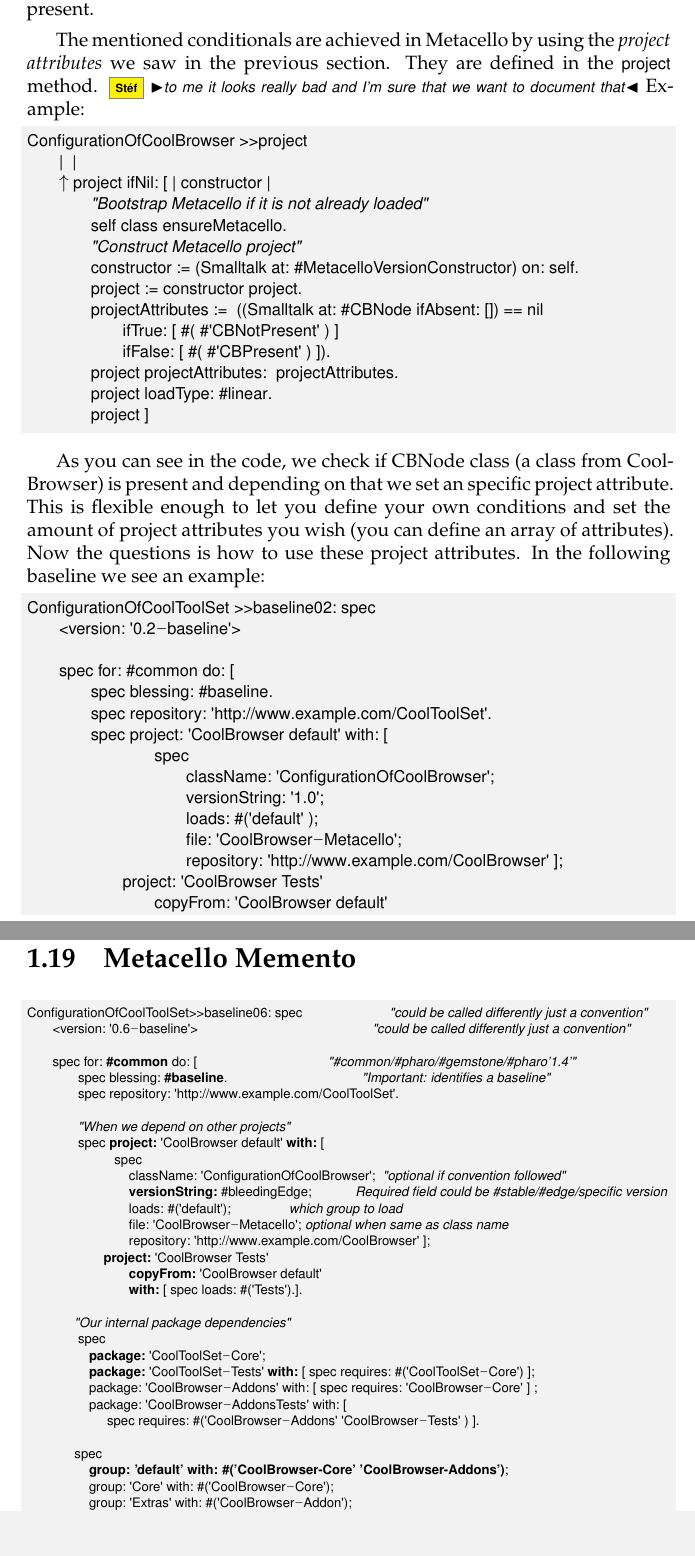
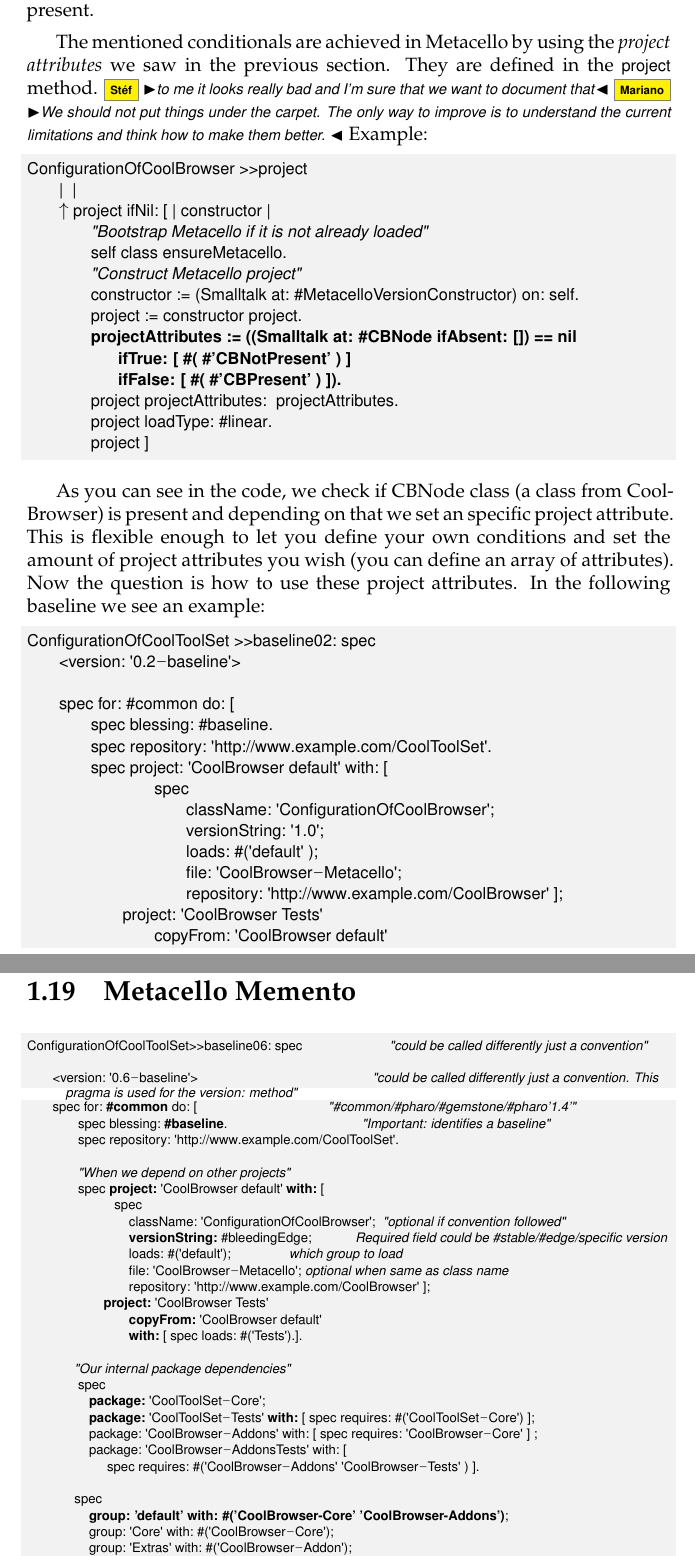
Before and after one commit to SquareBracketAssociates/DeepIntoPharo, a LaTeX book (Metacello/Metacello.tex): two parts of pages 43 and 46 of 48, joined at a grey line, cut so that both start at the same text. Compiled offline with pdfLaTeX.

Commit message:
Finish 1.16	Conditional loading. Next step: Project version attributes

```diff
--- a/Metacello/Metacello.tex
+++ b/Metacello/Metacello.tex
@@ -1641,12 +1641,13 @@
 
 
 \section{Conditional loading}
-When loading a project, usually the user wants to decide whether to load or not certain packages depending on a specific condition, for example, the existence of certain other packages in the image. Suppose you want to load Seaside (or any other web framework) in your image. Seaside has a tool that depends on OmniBrowser and it is used for managing instances of web servers. What can be done with this little tool can also be done by code. If you want to load such tool you need OmniBrowser. However, other users may not need such package. An alternative could be to provide different groups, one that includes such package and one that does not. The problem is that the final user should be aware of this and load different groups in different situations.  With conditional loading you can, for example, load that Seaside tool only if OmniBrowser is present in the image. This will be done automatically by Metacello and there is no need to explicitly load a particular group.
+When loading a project, usually the user wants to decide whether to load or not certain packages depending on a specific condition, for example, the existence of certain other packages in the image. Suppose you want to load Seaside in your image. Seaside has a tool that depends on OmniBrowser and it is used for managing instances of web servers. What can be done with this little tool can also be done by code. If you want to load such tool you need OmniBrowser. However, other users may not need such package. An alternative could be to provide different groups, one that includes such package and one that does not. The problem is that the final user should be aware of this and load different groups in different situations.  With conditional loading you can, for example, load that Seaside tool only if OmniBrowser is present in the image. This will be done automatically by Metacello and there is no need to explicitly load a particular group.
 
 Suppose that our CoolToolSet starts to provide much more features. We first split the core in two packages: 'CoolToolSet-Core' and 'CoolToolSet-CB'. CoolBrowser can be present in one image but not in another one. We want to load the package 'CoolToolSet-CB' by default only and if CoolBrowser is present.
 
 The mentioned conditionals are achieved in Metacello by using the \emph{project attributes} we saw in the previous section. They are defined in the \ct{project} method.
 \sd{to me it looks really bad and I'm sure that we want to document that}
+\mmp{We should not put things under the carpet. The only way to improve is to understand the current limitations and think how to make them better. }
 Example:
 
 
@@ -1659,9 +1660,9 @@
               "Construct Metacello project"
               constructor := (Smalltalk at: #MetacelloVersionConstructor) on: self.
               project := constructor project.
-              projectAttributes :=  ((Smalltalk at: #CBNode ifAbsent: []) == nil
-                     ifTrue: [ #( #'CBNotPresent' ) ]
-                     ifFalse: [ #( #'CBPresent' ) ]).
+              !\textbf{projectAttributes :=  ((Smalltalk at: \#CBNode ifAbsent: []) == nil}!
+                    !\textbf{ifTrue: [ \#( \#'CBNotPresent' ) ]}!
+                    !\textbf{ifFalse: [ \#( \#'CBPresent' ) ]).}!
               project projectAttributes:  projectAttributes.
               project loadType: #linear.
               project ]
@@ -1670,7 +1671,7 @@
 
 As you can see in the code, we check if CBNode class (a class from CoolBrowser) is present and depending on that we set an specific project attribute.
 This is flexible enough to let you define your own conditions and set the amount of project attributes you wish (you can define an array of attributes).
-Now the questions is how to use these project attributes. In the following baseline we see an example:
+Now the question is how to use these project attributes. In the following baseline we see an example:
 
 \begin{code}{}
 ConfigurationOfCoolToolSet >>baseline02: spec
@@ -1764,8 +1767,8 @@
 \begin{footnotesize}
 \begin{code}{}
 ConfigurationOfCoolToolSet>>baseline06: spec 						!\emph{"could be called differently just a convention"}!
-       <version: '0.6-baseline'> 						                        !\emph{"could be called differently just a convention"}!
-
+
+       <version: '0.6-baseline'> 						                        !\emph{"could be called differently just a convention. This pragma is used for the version: method"}!
        spec for: !\textbf{\#common}! do: [                                    !\emph{"\#common/\#pharo/\#gemstone/\#pharo'1.4'"}!
               spec blessing: !\textbf{\#baseline}!.				                       !\emph{"Important: identifies a baseline"}!
               spec repository: 'http://www.example.com/CoolToolSet'.
```
Also changed, not shown: Metacello/Metacello.pdf, Metacello/Metacello.tex (12 more changed lines).
